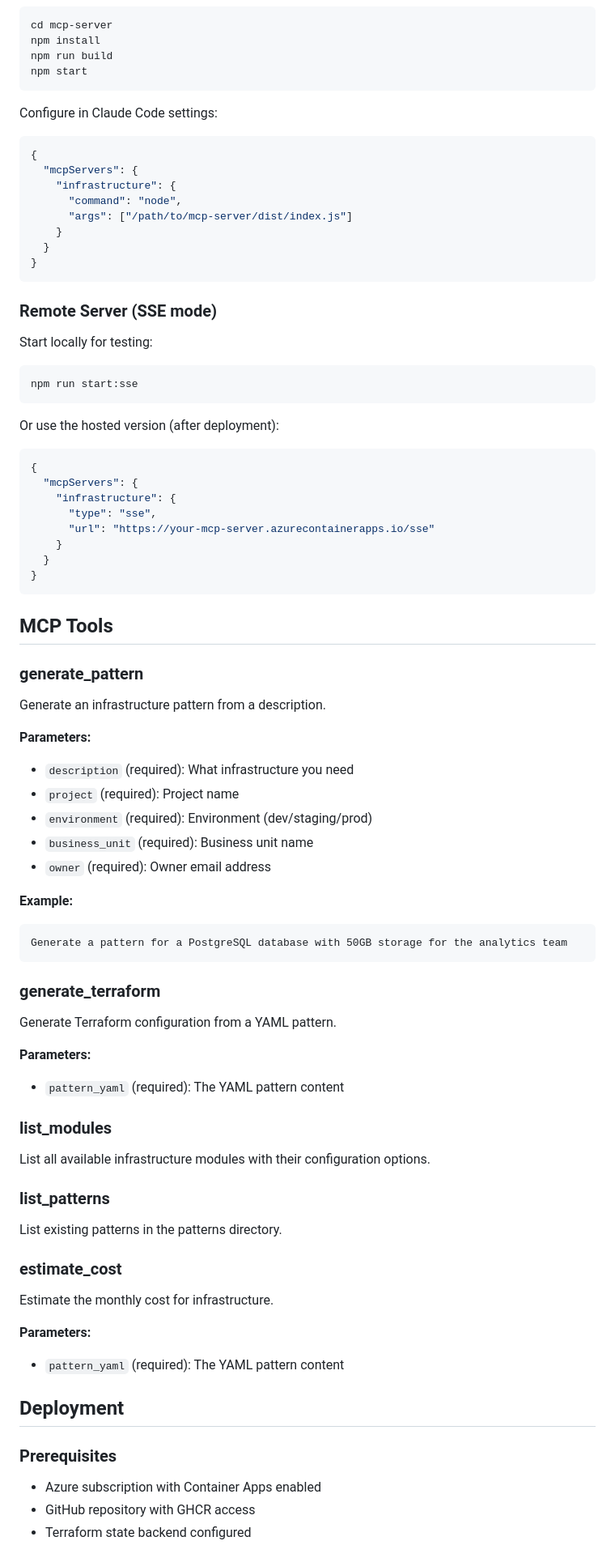
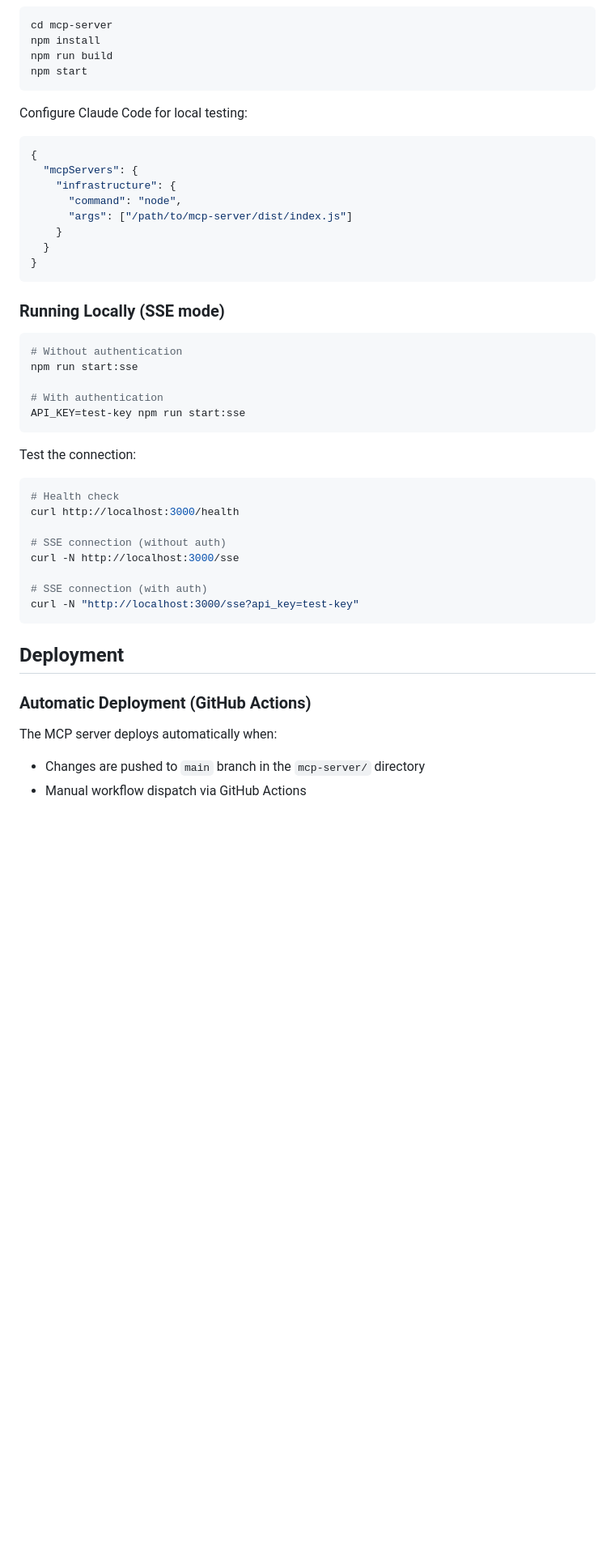
Before and after one commit to csGIT34/infrastructure-automation, a Markdown page: mcp-server/README.md, the part around one of its changes. Shown at 81% size. Drawn GitHub-style; blank space fills up the shorter version.

````diff
--- a/mcp-server/README.md
+++ b/mcp-server/README.md
@@ -34,7 +148,7 @@ npm run build
 npm start
 ```
 
-Configure in Claude Code settings:
+Configure Claude Code for local testing:
 ```json
 {
   "mcpServers": {
@@ -46,70 +160,33 @@ Configure in Claude Code settings:
 }
 ```
 
-### Remote Server (SSE mode)
+### Running Locally (SSE mode)
 
-Start locally for testing:
 ```bash
+# Without authentication
 npm run start:sse
+
+# With authentication
+API_KEY=test-key npm run start:sse
 ```
 
-Or use the hosted version (after deployment):
-```json
-{
-  "mcpServers": {
-    "infrastructure": {
-      "type": "sse",
-      "url": "https://your-mcp-server.azurecontainerapps.io/sse"
-    }
-  }
-}
+Test the connection:
+```bash
+# Health check
+curl http://localhost:3000/health
+
+# SSE connection (without auth)
+curl -N http://localhost:3000/sse
+
+# SSE connection (with auth)
+curl -N "http://localhost:3000/sse?api_key=test-key"
 ```
-
-## MCP Tools
-
-### generate_pattern
-
-Generate an infrastructure pattern from a description.
-
-**Parameters:**
-- `description` (required): What infrastructure you need
-- `project` (required): Project name
-- `environment` (required): Environment (dev/staging/prod)
-- `business_unit` (required): Business unit name
-- `owner` (required): Owner email address
-
-**Example:**
-```
-Generate a pattern for a PostgreSQL database with 50GB storage for the analytics team
-```
-
-### generate_terraform
-
-Generate Terraform configuration from a YAML pattern.
-
-**Parameters:**
-- `pattern_yaml` (required): The YAML pattern content
-
-### list_modules
-
-List all available infrastructure modules with their configuration options.
-
-### list_patterns
-
-List existing patterns in the patterns directory.
-
-### estimate_cost
-
-Estimate the monthly cost for infrastructure.
-
-**Parameters:**
-- `pattern_yaml` (required): The YAML pattern content
 
 ## Deployment
 
-### Prerequisites
+### Automatic Deployment (GitHub Actions)
 
-- Azure subscription with Container Apps enabled
-- GitHub repository with GHCR access
-- Terraform state backend configured
+The MCP server deploys automatically when:
+- Changes are pushed to `main` branch in the `mcp-server/` directory
+- Manual workflow dispatch via GitHub Actions
 
````
Also changed, not shown: other parts of mcp-server/README.md (+194 -69 lines).
